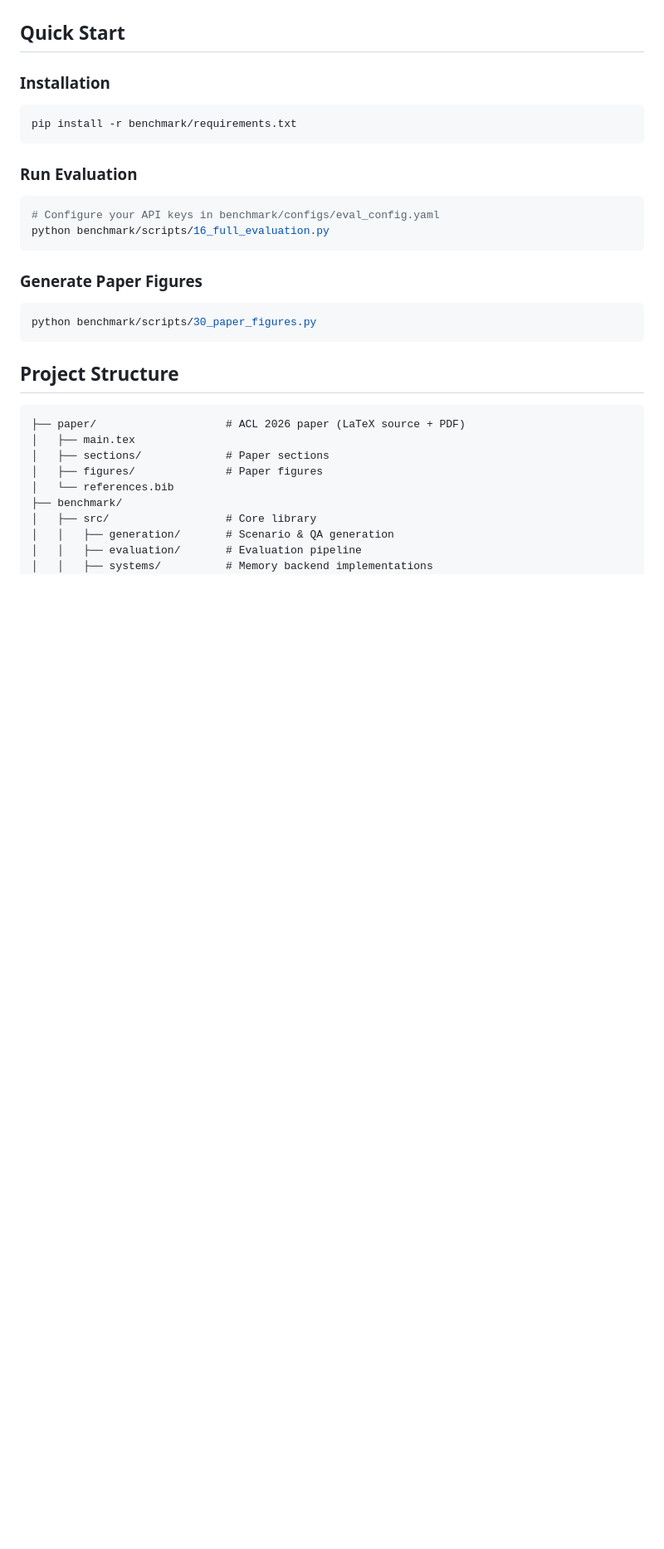
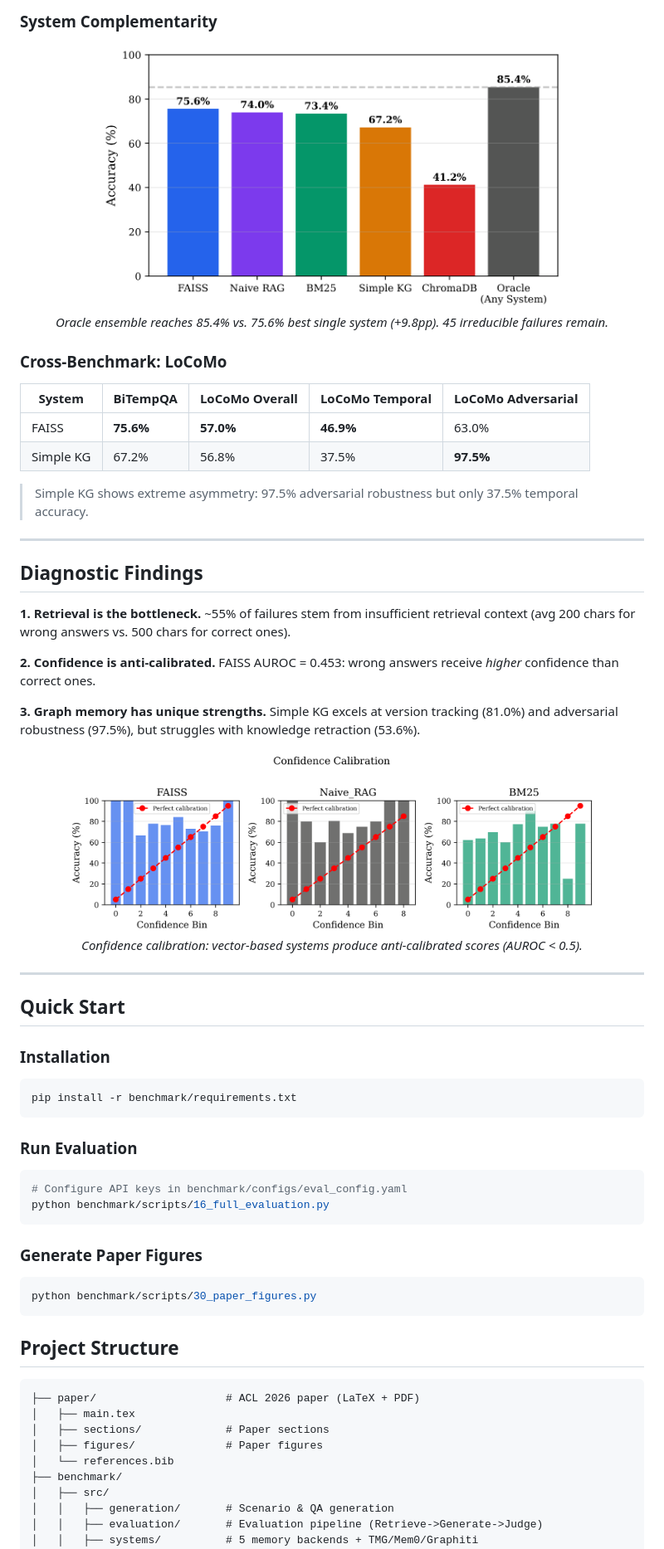
Before and after one commit to ngyygm/BiTempQA, a Markdown page: README.md, the part around one of its changes. Shown at 83% size. Drawn GitHub-style; pictures changed too: paper/figures/fig5_complementarity.png (added), paper/figures/fig7_calibration.png (added); blank space fills up the shorter version.

````diff
--- a/README.md
+++ b/README.md
@@ -15,3 +110,37 @@ The BiTempQA dataset is available on HuggingFace: [BiTempQA](https://huggingface
+### System Complementarity
+
+<div align="center">
+<img src="paper/figures/fig5_complementarity.png" width="75%" alt="Complementarity">
+
+*Oracle ensemble reaches 85.4% vs. 75.6% best single system (+9.8pp). 45 irreducible failures remain.*
+</div>
+
+### Cross-Benchmark: LoCoMo
+
+| System | BiTempQA | LoCoMo Overall | LoCoMo Temporal | LoCoMo Adversarial |
+|--------|----------|---------------|-----------------|-------------------|
+| FAISS | **75.6%** | **57.0%** | **46.9%** | 63.0% |
+| Simple KG | 67.2% | 56.8% | 37.5% | **97.5%** |
+
+> Simple KG shows extreme asymmetry: 97.5% adversarial robustness but only 37.5% temporal accuracy.
+
+---
+
+## Diagnostic Findings
+
+**1. Retrieval is the bottleneck.** ~55% of failures stem from insufficient retrieval context (avg 200 chars for wrong answers vs. 500 chars for correct ones).
+
+**2. Confidence is anti-calibrated.** FAISS AUROC = 0.453: wrong answers receive *higher* confidence than correct ones.
+
+**3. Graph memory has unique strengths.** Simple KG excels at version tracking (81.0%) and adversarial robustness (97.5%), but struggles with knowledge retraction (53.6%).
+
+<div align="center">
+<img src="paper/figures/fig7_calibration.png" width="85%" alt="Calibration">
+
+*Confidence calibration: vector-based systems produce anti-calibrated scores (AUROC < 0.5).*
+</div>
+
+---
 
 ## Quick Start
 
@@ -24,7 +153,7 @@ pip install -r benchmark/requirements.txt
 ### Run Evaluation
 
 ```bash
-# Configure your API keys in benchmark/configs/eval_config.yaml
+# Configure API keys in benchmark/configs/eval_config.yaml
 python benchmark/scripts/16_full_evaluation.py
 ```
 
@@ -37,14 +166,14 @@ python benchmark/scripts/30_paper_figures.py
 ## Project Structure
 
 ```
-├── paper/                    # ACL 2026 paper (LaTeX source + PDF)
+├── paper/                    # ACL 2026 paper (LaTeX + PDF)
 │   ├── main.tex
 │   ├── sections/             # Paper sections
 │   ├── figures/              # Paper figures
 │   └── references.bib
 ├── benchmark/
-│   ├── src/                  # Core library
+│   ├── src/
 │   │   ├── generation/       # Scenario & QA generation
-│   │   ├── evaluation/       # Evaluation pipeline
-│   │   ├── systems/          # Memory backend implementations
+│   │   ├── evaluation/       # Evaluation pipeline (Retrieve->Generate->Judge)
+│   │   ├── systems/          # 5 memory backends + TMG/Mem0/Graphiti
 │   │   ├── benchmarks/       # Benchmark loaders
````
Also changed, not shown: other parts of README.md (+108 -27 lines), paper/figures/fig3_heatmap.png (added), paper/figures/fig4_difficulty.png (added), paper/figures/fig6_temporal.png (added).
